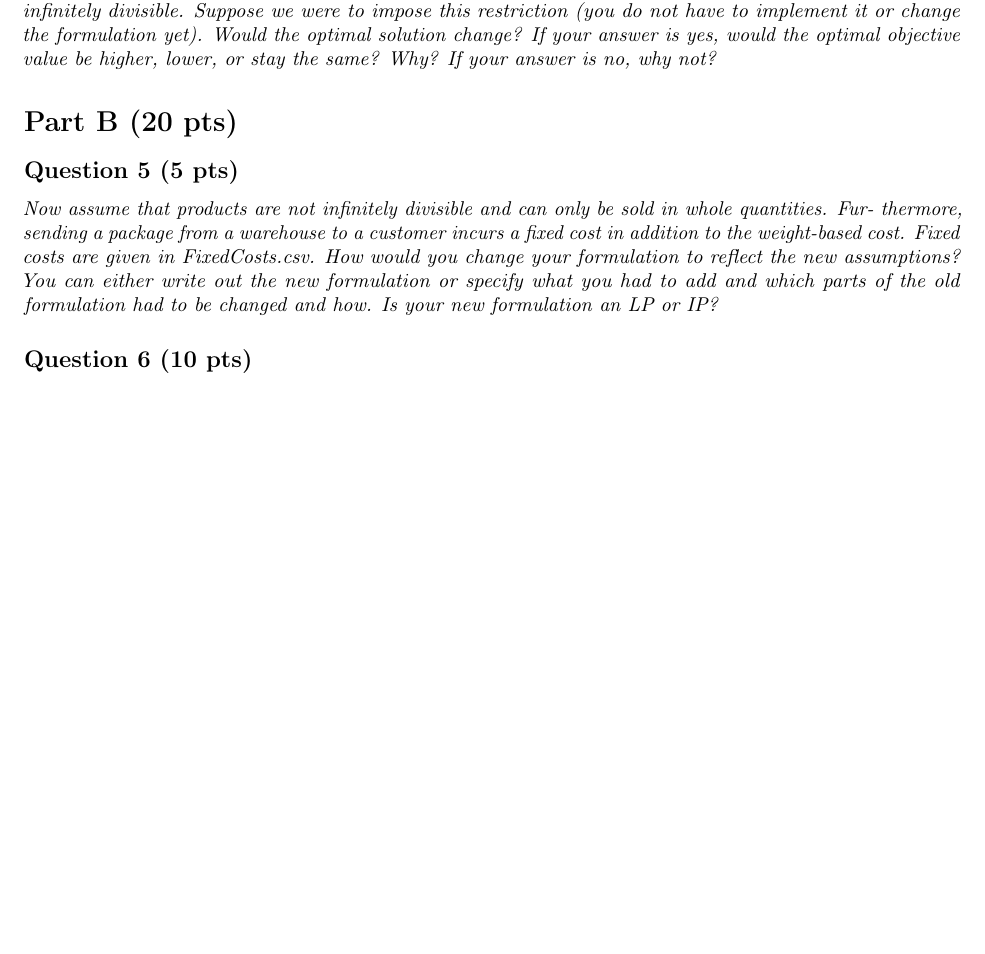
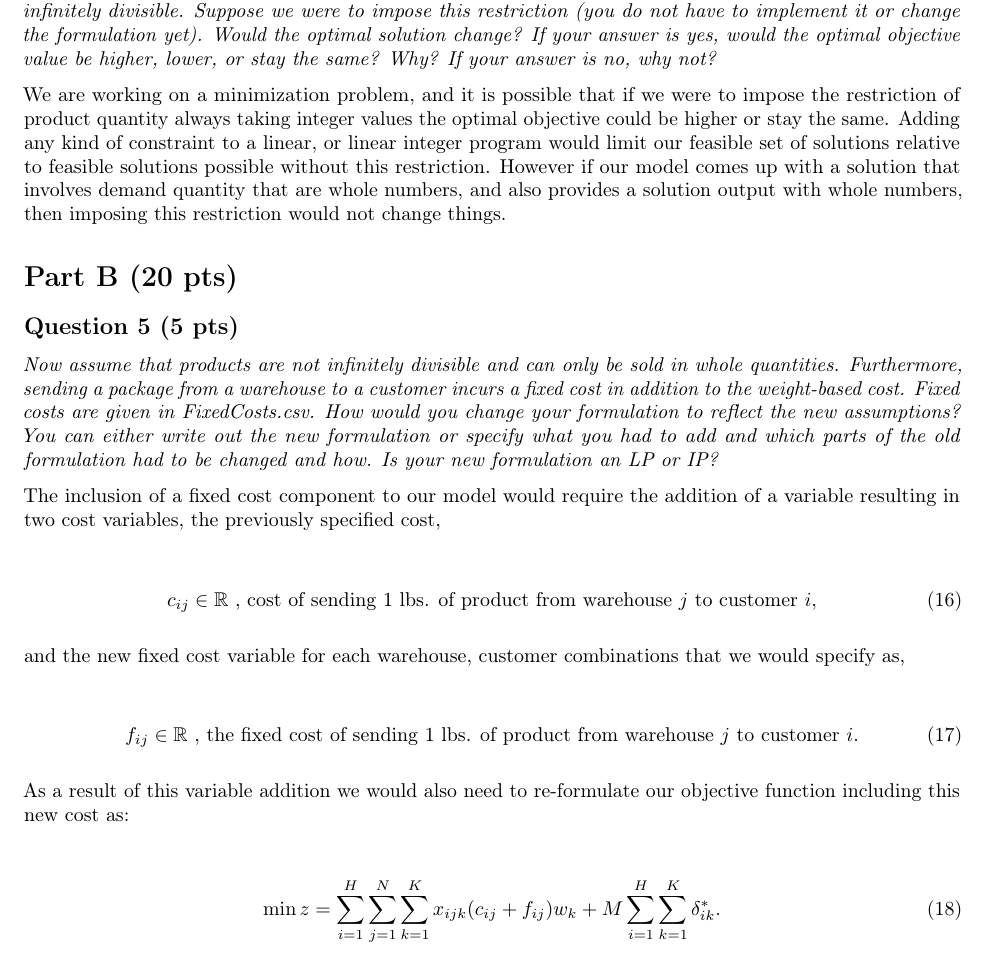
Before and after one commit to pewilliams/isye6669-f20-t7, an R Markdown document (report/Team 7 Report - ISyE 6669 - F20.Rmd): part of page 6 of 7, cut so that both start at the same text, the shorter picture padded with empty space. Rendered offline with R 4.5, knitr and Pandoc, then LaTeX, with nearby package versions.

Commit message:
q4 and q5 draft

```diff
--- a/report/Team 7 Report - ISyE 6669 - F20.Rmd
+++ b/report/Team 7 Report - ISyE 6669 - F20.Rmd
@@ -178,11 +178,33 @@ Note that based on the results from our model, the total unfulfilled order deman
 
 *Notice that all orders in the data require whole quantities of products. In practice, the products are not infinitely divisible. Suppose we were to impose this restriction (you do not have to implement it or change the formulation yet). Would the optimal solution change? If your answer is yes, would the optimal objective value be higher, lower, or stay the same? Why? If your answer is no, why not?*
 
+We are working on a minimization problem, and it is possible that if we were to impose the restriction of product quantity always taking integer values the optimal objective could be higher or stay the same. Adding any kind of constraint to a linear, or linear integer program would limit our feasible set of solutions relative to feasible solutions possible without this restriction. However if our model comes up with a solution that involves demand quantity that are whole numbers, and also provides a solution output with whole numbers, then imposing this restriction would not change things.
+
 # Part B (20 pts)
 
 ## Question 5 (5 pts)
 
-*Now assume that products are not infinitely divisible and can only be sold in whole quantities. Fur- thermore, sending a package from a warehouse to a customer incurs a fixed cost in addition to the weight-based cost. Fixed costs are given in FixedCosts.csv. How would you change your formulation to reflect the new assumptions? You can either write out the new formulation or specify what you had to add and which parts of the old formulation had to be changed and how. Is your new formulation an LP or IP?*
+*Now assume that products are not infinitely divisible and can only be sold in whole quantities. Furthermore, sending a package from a warehouse to a customer incurs a fixed cost in addition to the weight-based cost. Fixed costs are given in FixedCosts.csv. How would you change your formulation to reflect the new assumptions? You can either write out the new formulation or specify what you had to add and which parts of the old formulation had to be changed and how. Is your new formulation an LP or IP?*
+
+The inclusion of a fixed cost component to our model would require the addition of a variable resulting in two cost variables, the previously specified cost,
+
+\begin{flalign}
+c_{ij} \in \mathbb{R} \text{ , cost of sending 1 lbs. of product from warehouse } j \text{ to customer } i,
+\end{flalign}
+
+and the new fixed cost variable for each warehouse, customer combinations that we would specify as,
+
+\begin{flalign}
+f_{ij} \in \mathbb{R} \text{ , the fixed cost of sending 1 lbs. of product from warehouse } j \text{ to customer } i.
+\end{flalign}
+
+As a result of this variable addition we would also need to re-formulate our objective function including this new cost as:
+
+\begin{align}
+\min z =  \sum^{H}_{i=1} \sum^{N}_{j=1} \sum^{K}_{k=1} x_{ijk} (c_{ij} + f_{ij}) w_k + M \sum^{H}_{i=1} \sum^{K}_{k=1} \delta^{*}_{ik}.
+\end{align}
+
+\newpage
 
 ## Question 6 (10 pts)
 
```
Also changed, not shown: report/Team-7-Report---ISyE-6669---F20.pdf, report/Team 7 Report - ISyE 6669 - F20.Rmd (2 more changed lines).
